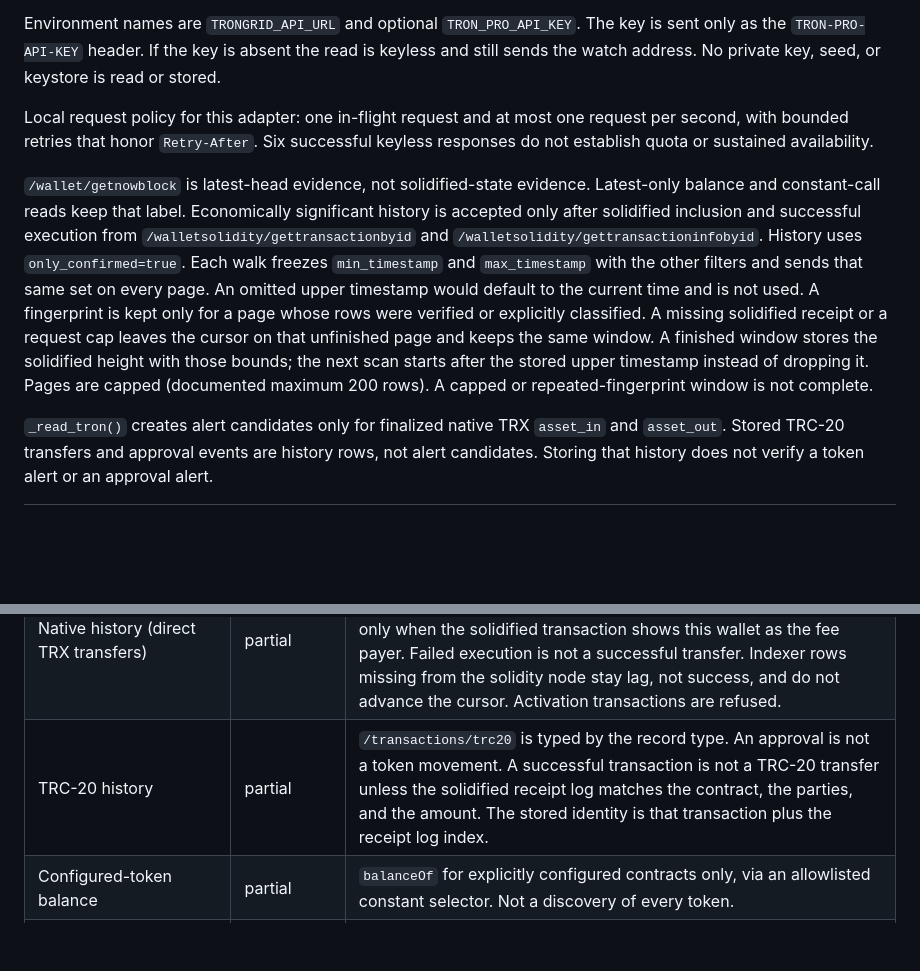
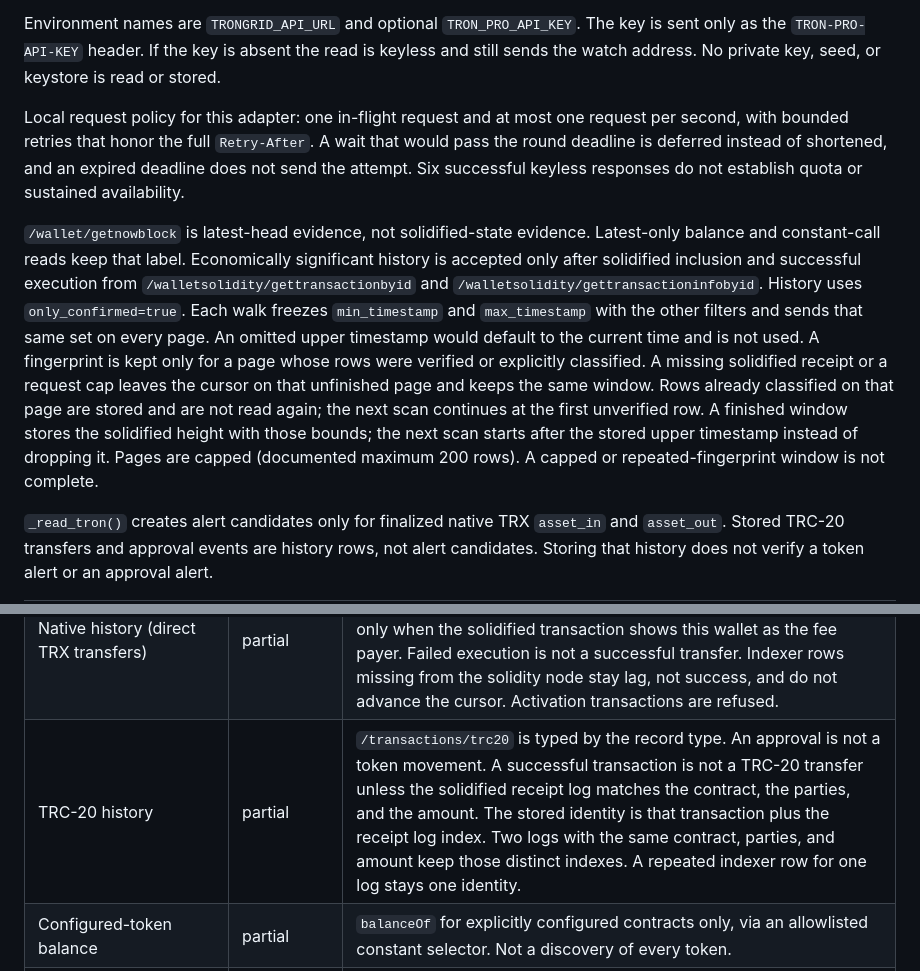
Before and after one commit to akari-sora/wallet-guardian, a Markdown page: wallet-guardian/docs/coverage-tron.md, 2 parts joined by grey strips. Drawn GitHub-style; blank space fills up the shorter version.

Commit message:
docs: describe within-page TRON resume, distinct log indexes, and full Retry-After waits.

```diff
--- a/wallet-guardian/docs/coverage-tron.md
+++ b/wallet-guardian/docs/coverage-tron.md
@@ -6,9 +6,9 @@ Shipped example monitors do not enable `tron-mainnet`. The chain file stays `ena
 
 Environment names are `TRONGRID_API_URL` and optional `TRON_PRO_API_KEY`. The key is sent only as the `TRON-PRO-API-KEY` header. If the key is absent the read is keyless and still sends the watch address. No private key, seed, or keystore is read or stored.
 
-Local request policy for this adapter: one in-flight request and at most one request per second, with bounded retries that honor `Retry-After`. Six successful keyless responses do not establish quota or sustained availability.
+Local request policy for this adapter: one in-flight request and at most one request per second, with bounded retries that honor the full `Retry-After`. A wait that would pass the round deadline is deferred instead of shortened, and an expired deadline does not send the attempt. Six successful keyless responses do not establish quota or sustained availability.
 
-`/wallet/getnowblock` is latest-head evidence, not solidified-state evidence. Latest-only balance and constant-call reads keep that label. Economically significant history is accepted only after solidified inclusion and successful execution from `/walletsolidity/gettransactionbyid` and `/walletsolidity/gettransactioninfobyid`. History uses `only_confirmed=true`. Each walk freezes `min_timestamp` and `max_timestamp` with the other filters and sends that same set on every page. An omitted upper timestamp would default to the current time and is not used. A fingerprint is kept only for a page whose rows were verified or explicitly classified. A missing solidified receipt or a request cap leaves the cursor on that unfinished page and keeps the same window. A finished window stores the solidified height with those bounds; the next scan starts after the stored upper timestamp instead of dropping it. Pages are capped (documented maximum 200 rows). A capped or repeated-fingerprint window is not complete.
+`/wallet/getnowblock` is latest-head evidence, not solidified-state evidence. Latest-only balance and constant-call reads keep that label. Economically significant history is accepted only after solidified inclusion and successful execution from `/walletsolidity/gettransactionbyid` and `/walletsolidity/gettransactioninfobyid`. History uses `only_confirmed=true`. Each walk freezes `min_timestamp` and `max_timestamp` with the other filters and sends that same set on every page. An omitted upper timestamp would default to the current time and is not used. A fingerprint is kept only for a page whose rows were verified or explicitly classified. A missing solidified receipt or a request cap leaves the cursor on that unfinished page and keeps the same window. Rows already classified on that page are stored and are not read again; the next scan continues at the first unverified row. A finished window stores the solidified height with those bounds; the next scan starts after the stored upper timestamp instead of dropping it. Pages are capped (documented maximum 200 rows). A capped or repeated-fingerprint window is not complete.
 
 `_read_tron()` creates alert candidates only for finalized native TRX `asset_in` and `asset_out`. Stored TRC-20 transfers and approval events are history rows, not alert candidates. Storing that history does not verify a token alert or an approval alert.
 
@@ -16,7 +16,7 @@ Local request policy for this adapter: one in-flight request and at most one req
 |---|---|---|
 | Native balance (liquid TRX, integer sun) | partial | `walletsolidity/getaccount`. Staked TRX, energy, and bandwidth are not included. The account or error envelope is checked first. A body for another account is `account_mismatch` and its balance is not stored. A failed or malformed body is not stored as zero. An empty account object is an unactivated account. After a valid envelope, an omitted balance is the protobuf default of zero. |
 | Native history (direct TRX transfers) | partial | `only_confirmed` account transactions, then solidified success checks. Fees stay separate from transfer amounts and are attributed only when the solidified transaction shows this wallet as the fee payer. Failed execution is not a successful transfer. Indexer rows missing from the solidity node stay lag, not success, and do not advance the cursor. Activation transactions are refused. |
-| TRC-20 history | partial | `/transactions/trc20` is typed by the record type. An approval is not a token movement. A successful transaction is not a TRC-20 transfer unless the solidified receipt log matches the contract, the parties, and the amount. The stored identity is that transaction plus the receipt log index. |
+| TRC-20 history | partial | `/transactions/trc20` is typed by the record type. An approval is not a token movement. A successful transaction is not a TRC-20 transfer unless the solidified receipt log matches the contract, the parties, and the amount. The stored identity is that transaction plus the receipt log index. Two logs with the same contract, parties, and amount keep those distinct indexes. A repeated indexer row for one log stays one identity. |
 | Configured-token balance | partial | `balanceOf` for explicitly configured contracts only, via an allowlisted constant selector. Not a discovery of every token. |
 | Known-pair allowance | partial | `allowance(owner,spender)` for configured pairs only (`configured_pairs_only`). This is not an approval-history scan. At most eight pairs are read; any further pair is named `omitted_pair` with `allowance_scope_omitted` and is not stored as zero. Non-read selectors are refused even though `triggerconstantcontract` could simulate them. ABI address words are the 20-byte payload, not the 21-byte TRON address. |
 | Account permissions | partial | Owner threshold and owner-key count, plus the number of active permissions; active thresholds/keys are not analysed. |
```
